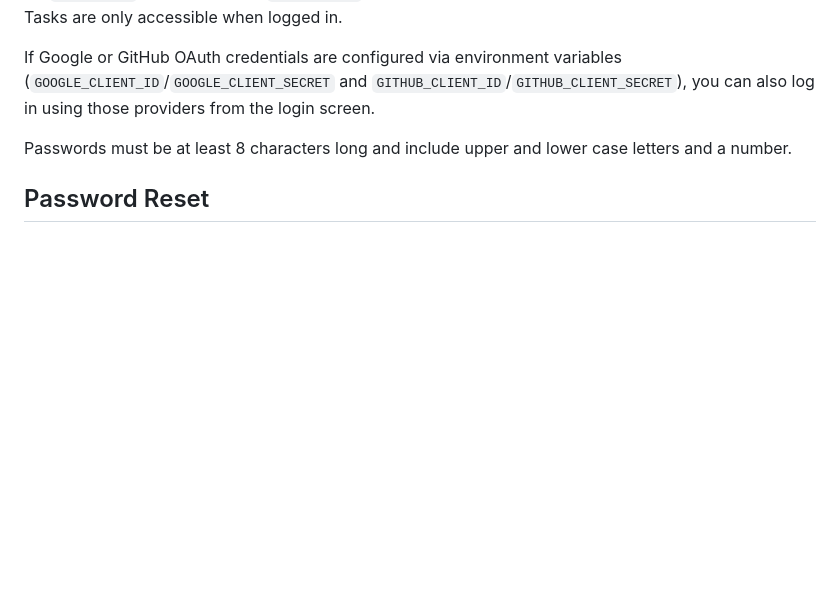
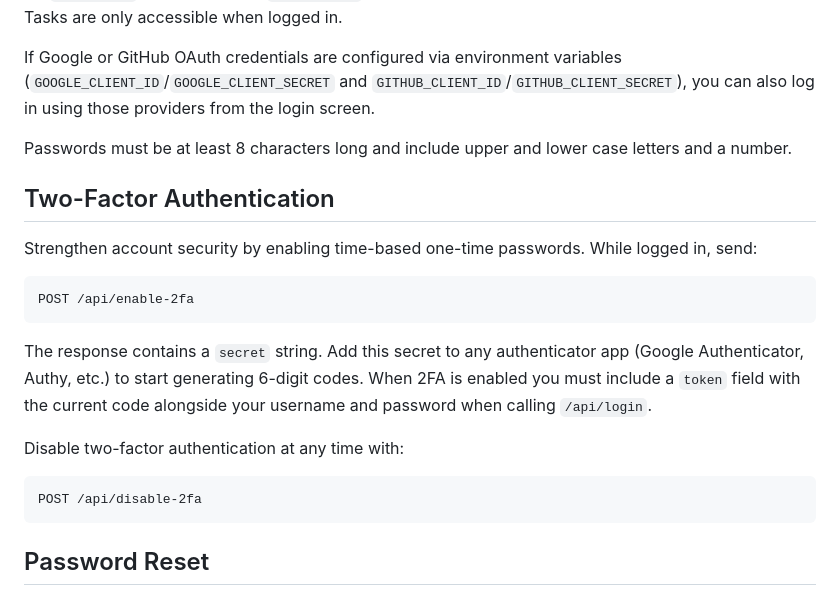
Before and after one commit to Skulk2Fade/WebTaskTracker, a Markdown page: README.md, the part around the change. Rendered like a GitHub page; blank space fills up the shorter version.

Commit message:
Add 2FA documentation

````diff
--- a/README.md
+++ b/README.md
@@ -54,6 +54,26 @@ you can also log in using those providers from the login screen.
 
 Passwords must be at least 8 characters long and include upper and lower case
 letters and a number.
+
+## Two-Factor Authentication
+
+Strengthen account security by enabling time-based one-time passwords.
+While logged in, send:
+
+```
+POST /api/enable-2fa
+```
+
+The response contains a `secret` string. Add this secret to any authenticator
+app (Google Authenticator, Authy, etc.) to start generating 6-digit codes. When
+2FA is enabled you must include a `token` field with the current code alongside
+your username and password when calling `/api/login`.
+
+Disable two-factor authentication at any time with:
+
+```
+POST /api/disable-2fa
+```
 
 ## Password Reset
 
````
